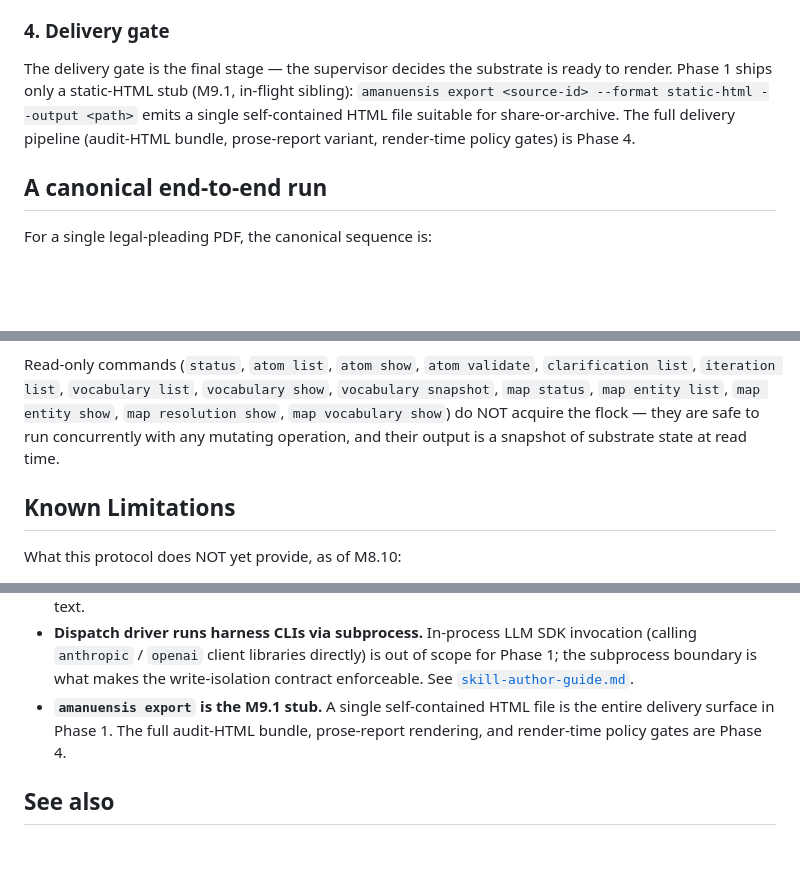
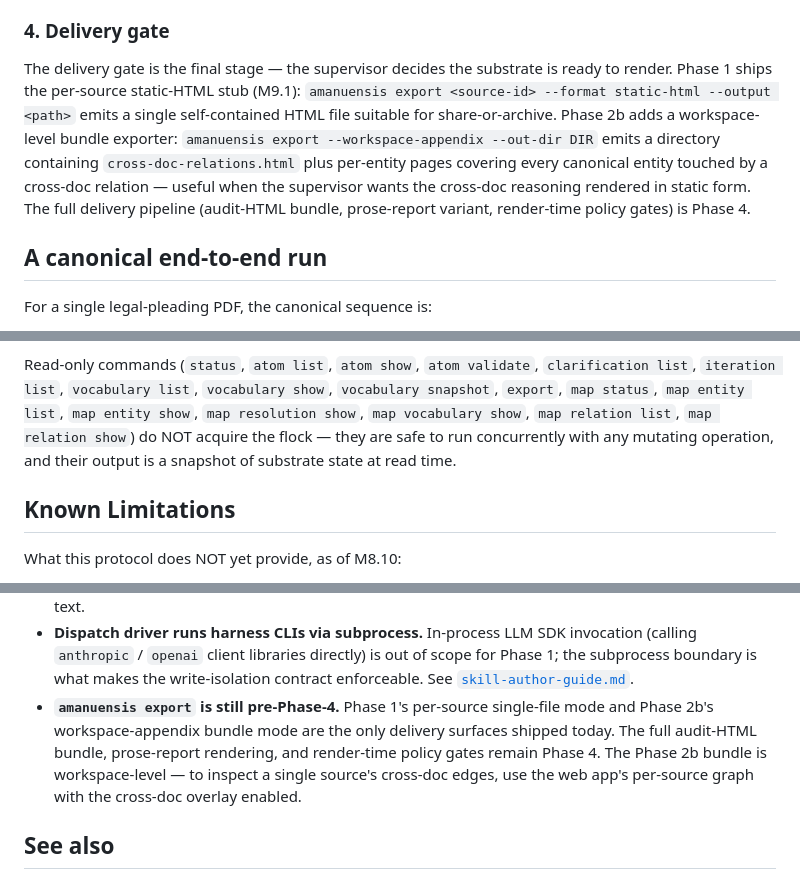
Before and after one commit to dave-schmidt-dev/amanuensis, a Markdown page: docs/supervision-protocol.md, 3 parts joined by grey strips. Rendered like a GitHub page; blank space fills up the shorter version.

Commit message:
docs: supervision-protocol.md Phase 2b additions [T10.6]

```diff
--- a/docs/supervision-protocol.md
+++ b/docs/supervision-protocol.md
@@ -101,11 +101,16 @@ arguments are identical.
 ### 4. Delivery gate
 
 The delivery gate is the final stage — the supervisor decides the
-substrate is ready to render. Phase 1 ships only a static-HTML stub
-(M9.1, in-flight sibling): `amanuensis export <source-id> --format
-static-html --output <path>` emits a single self-contained HTML file
-suitable for share-or-archive. The full delivery pipeline (audit-HTML
-bundle, prose-report variant, render-time policy gates) is Phase 4.
+substrate is ready to render. Phase 1 ships the per-source static-HTML
+stub (M9.1): `amanuensis export <source-id> --format static-html
+--output <path>` emits a single self-contained HTML file suitable for
+share-or-archive. Phase 2b adds a workspace-level bundle exporter:
+`amanuensis export --workspace-appendix --out-dir DIR` emits a
+directory containing `cross-doc-relations.html` plus per-entity pages
+covering every canonical entity touched by a cross-doc relation —
+useful when the supervisor wants the cross-doc reasoning rendered in
+static form. The full delivery pipeline (audit-HTML bundle,
+prose-report variant, render-time policy gates) is Phase 4.
 
 ## A canonical end-to-end run
 
@@ -230,11 +248,12 @@ blocks the dispatch command.
 
 Read-only commands (`status`, `atom list`, `atom show`, `atom
 validate`, `clarification list`, `iteration list`, `vocabulary list`,
-`vocabulary show`, `vocabulary snapshot`, `map status`, `map entity
-list`, `map entity show`, `map resolution show`, `map vocabulary
-show`) do NOT acquire the flock — they are safe to run concurrently
-with any mutating operation, and their output is a snapshot of
-substrate state at read time.
+`vocabulary show`, `vocabulary snapshot`, `export`, `map status`,
+`map entity list`, `map entity show`, `map resolution show`,
+`map vocabulary show`, `map relation list`, `map relation show`) do
+NOT acquire the flock — they are safe to run concurrently with any
+mutating operation, and their output is a snapshot of substrate state
+at read time.
 
 ## Known Limitations
 
@@ -261,10 +280,13 @@ What this protocol does NOT yet provide, as of M8.10:
   directly) is out of scope for Phase 1; the subprocess boundary is
   what makes the write-isolation contract enforceable. See
   [`skill-author-guide.md`](./skill-author-guide.md#write-isolation-contract).
-- **`amanuensis export` is the M9.1 stub.** A single self-contained
-  HTML file is the entire delivery surface in Phase 1. The full
-  audit-HTML bundle, prose-report rendering, and render-time policy
-  gates are Phase 4.
+- **`amanuensis export` is still pre-Phase-4.** Phase 1's per-source
+  single-file mode and Phase 2b's workspace-appendix bundle mode are
+  the only delivery surfaces shipped today. The full audit-HTML
+  bundle, prose-report rendering, and render-time policy gates remain
+  Phase 4. The Phase 2b bundle is workspace-level — to inspect a
+  single source's cross-doc edges, use the web app's per-source graph
+  with the cross-doc overlay enabled.
 
 ## See also
 
```
Also changed, not shown: other parts of docs/supervision-protocol.md (+14 -1 lines).
